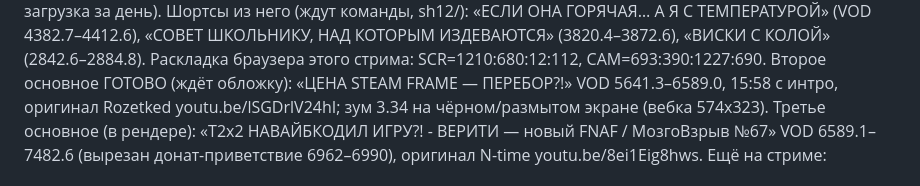
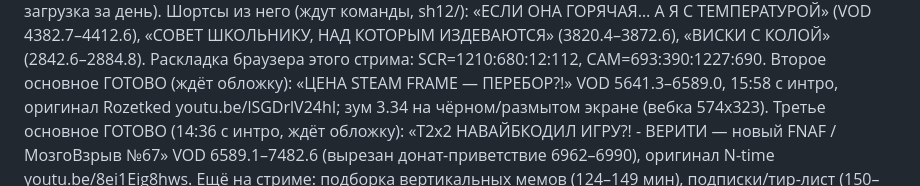
Before and after one commit to Wddis/Pol, a Markdown page: docs/STATUS.md, the part around the change. Rendered like a GitHub page.

Commit message:
STATUS: Verity video ready (14:36), waiting for cover
Co-Authored-By: Claude Opus 5.5 <noreply@anthropic.com>
Claude-Session: https://claude.ai/code/session_01He1G4bvuq8BXNN37gztGTP

```diff
--- a/docs/STATUS.md
+++ b/docs/STATUS.md
@@ -49,7 +49,7 @@ scratchpad t12/T2x2_1211_nvidia_intro.mp4 (+план e1_plan.json, meta/). Кл
 Раскладка браузера этого стрима: SCR=1210:680:12:112, CAM=693:390:1227:690.
 Второе основное ГОТОВО (ждёт обложку): «ЦЕНА STEAM FRAME — ПЕРЕБОР?!» VOD 5641.3–6589.0, 15:58 с интро,
 оригинал Rozetked youtu.be/lSGDrlV24hI; зум 3.34 на чёрном/размытом экране (вебка 574x323).
-Третье основное (в рендере): «T2x2 НАВАЙБКОДИЛ ИГРУ?! - ВЕРИТИ — новый FNAF / МозгоВзрыв №67» VOD 6589.1–7482.6
+Третье основное ГОТОВО (14:36 с интро, ждёт обложку): «T2x2 НАВАЙБКОДИЛ ИГРУ?! - ВЕРИТИ — новый FNAF / МозгоВзрыв №67» VOD 6589.1–7482.6
 (вырезан донат-приветствие 6962–6990), оригинал N-time youtu.be/8ei1Eig8hws.
 Ещё на стриме: подборка вертикальных мемов (124–149 мин), подписки/тир-лист (150–159), с 168 мин — симулятор
 чистки картошки (кандидат в основное, ждём конца). Конкуренты (Т2х2.mp4, T2x2 Slice) выкладывают те же темы быстро.
```
